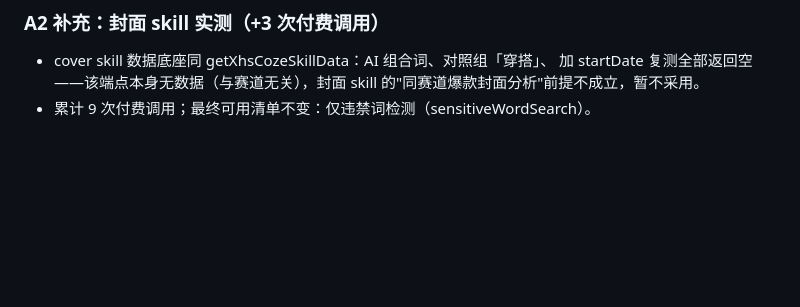
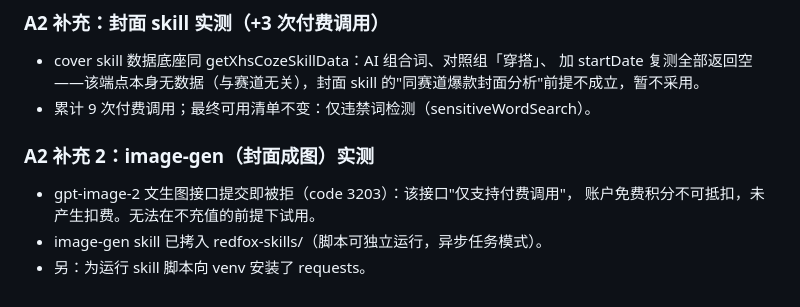
Before and after one commit to Arthur838-gif/content-factory, a Markdown page: content-factory/docs/progress-2026-08-18.md, the part around the change. GitHub-like rendering; blank space fills up the shorter version.

Commit message:
docs(A2): image-gen 实测——仅支持付费积分，免费额度不可用

```diff
--- a/content-factory/docs/progress-2026-08-18.md
+++ b/content-factory/docs/progress-2026-08-18.md
@@ -164,3 +164,10 @@
   加 startDate 复测全部返回空——该端点本身无数据（与赛道无关），封面 skill
   的"同赛道爆款封面分析"前提不成立，暂不采用。
 - 累计 9 次付费调用；最终可用清单不变：仅违禁词检测（sensitiveWordSearch）。
+
+### A2 补充 2：image-gen（封面成图）实测
+
+- gpt-image-2 文生图接口提交即被拒（code 3203）：该接口"仅支持付费调用"，
+  账户免费积分不可抵扣，未产生扣费。无法在不充值的前提下试用。
+- image-gen skill 已拷入 redfox-skills/（脚本可独立运行，异步任务模式）。
+- 另：为运行 skill 脚本向 venv 安装了 requests。
```
